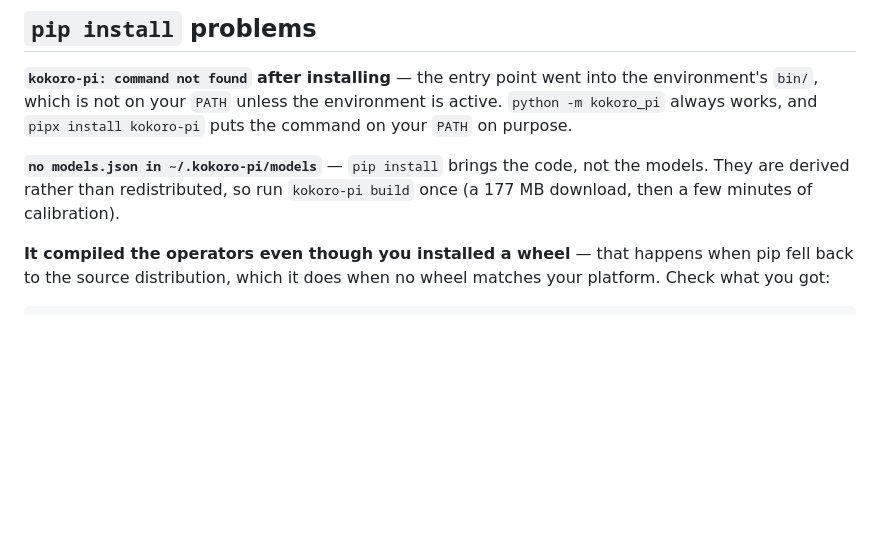
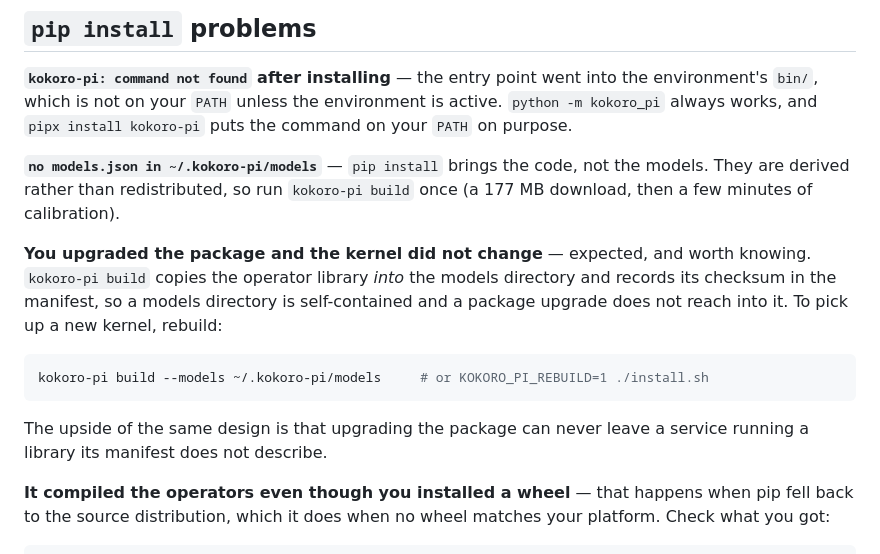
Before and after one commit to zreecespieces/kokoro-pi, a Markdown page: docs/troubleshooting.md, the part around the change. Drawn GitHub-style; blank space fills up the shorter version.

Commit message:
Say that a models directory keeps its own kernel
Upgrading the package does not change the library a built models directory
holds, because build copies it in and records its checksum -- which is what
stops a service running a library its manifest does not describe, and is also
surprising the first time you upgrade and nothing gets faster.

Co-Authored-By: Claude Opus 5 (1M context) <noreply@anthropic.com>
Claude-Session: https://claude.ai/code/session_01R7kkKDNDTRVxScBNuEWRUj

````diff
--- a/docs/troubleshooting.md
+++ b/docs/troubleshooting.md
@@ -115,6 +115,18 @@ your `PATH` on purpose.
 models. They are derived rather than redistributed, so run `kokoro-pi build` once
 (a 177 MB download, then a few minutes of calibration).
 
+**You upgraded the package and the kernel did not change** — expected, and worth
+knowing. `kokoro-pi build` copies the operator library *into* the models directory and
+records its checksum in the manifest, so a models directory is self-contained and a
+package upgrade does not reach into it. To pick up a new kernel, rebuild:
+
+```bash
+kokoro-pi build --models ~/.kokoro-pi/models     # or KOKORO_PI_REBUILD=1 ./install.sh
+```
+
+The upside of the same design is that upgrading the package can never leave a service
+running a library its manifest does not describe.
+
 **It compiled the operators even though you installed a wheel** — that happens when pip
 fell back to the source distribution, which it does when no wheel matches your platform.
 Check what you got:
````
